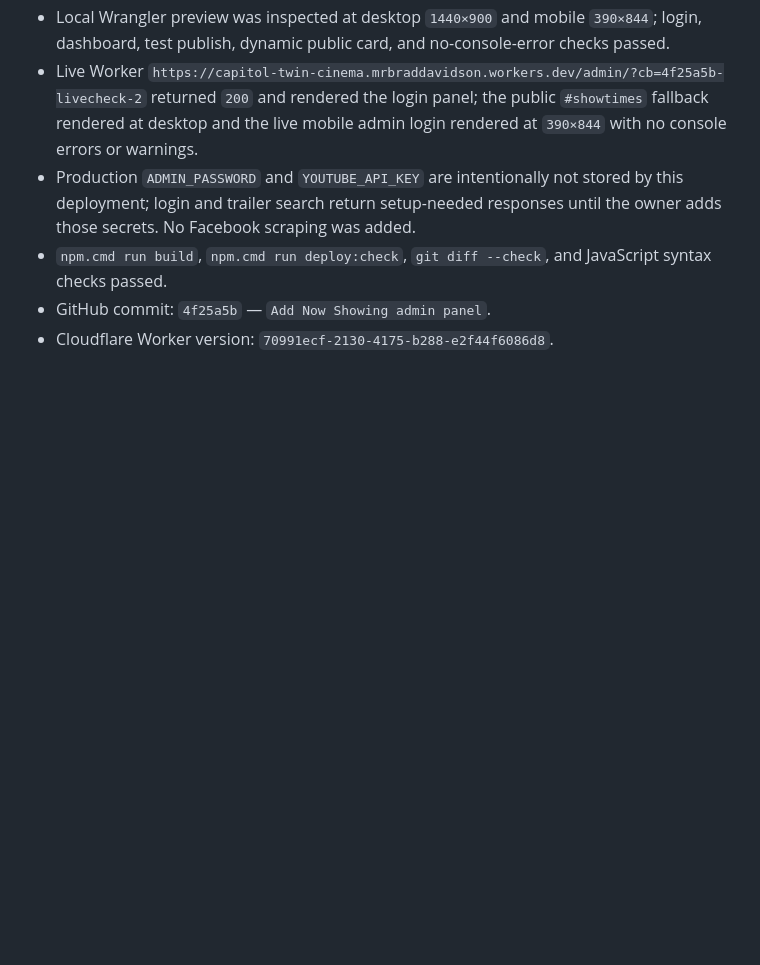
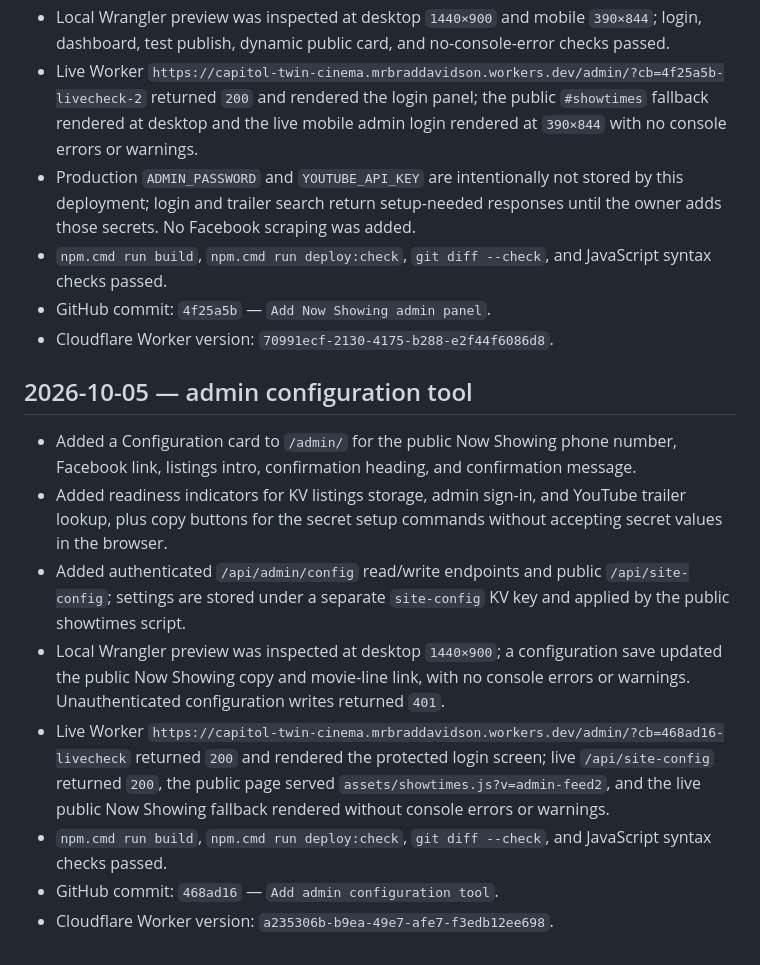
Before and after one commit to mrbraddavidson-hash/capitol-twin-cinema, a Markdown page: docs/qa-report.md, the part around the change. Rendered like a GitHub page; blank space fills up the shorter version.

Commit message:
Record admin configuration QA

```diff
--- a/docs/qa-report.md
+++ b/docs/qa-report.md
@@ -112,3 +112,14 @@ Date: 2026-10-04
 - `npm.cmd run build`, `npm.cmd run deploy:check`, `git diff --check`, and JavaScript syntax checks passed.
 - GitHub commit: `4f25a5b` — `Add Now Showing admin panel`.
 - Cloudflare Worker version: `70991ecf-2130-4175-b288-e2f44f6086d8`.
+
+## 2026-10-05 — admin configuration tool
+
+- Added a Configuration card to `/admin/` for the public Now Showing phone number, Facebook link, listings intro, confirmation heading, and confirmation message.
+- Added readiness indicators for KV listings storage, admin sign-in, and YouTube trailer lookup, plus copy buttons for the secret setup commands without accepting secret values in the browser.
+- Added authenticated `/api/admin/config` read/write endpoints and public `/api/site-config`; settings are stored under a separate `site-config` KV key and applied by the public showtimes script.
+- Local Wrangler preview was inspected at desktop `1440×900`; a configuration save updated the public Now Showing copy and movie-line link, with no console errors or warnings. Unauthenticated configuration writes returned `401`.
+- Live Worker `https://capitol-twin-cinema.mrbraddavidson.workers.dev/admin/?cb=468ad16-livecheck` returned `200` and rendered the protected login screen; live `/api/site-config` returned `200`, the public page served `assets/showtimes.js?v=admin-feed2`, and the live public Now Showing fallback rendered without console errors or warnings.
+- `npm.cmd run build`, `npm.cmd run deploy:check`, `git diff --check`, and JavaScript syntax checks passed.
+- GitHub commit: `468ad16` — `Add admin configuration tool`.
+- Cloudflare Worker version: `a235306b-b9ea-49e7-afe7-f3edb12ee698`.
```
